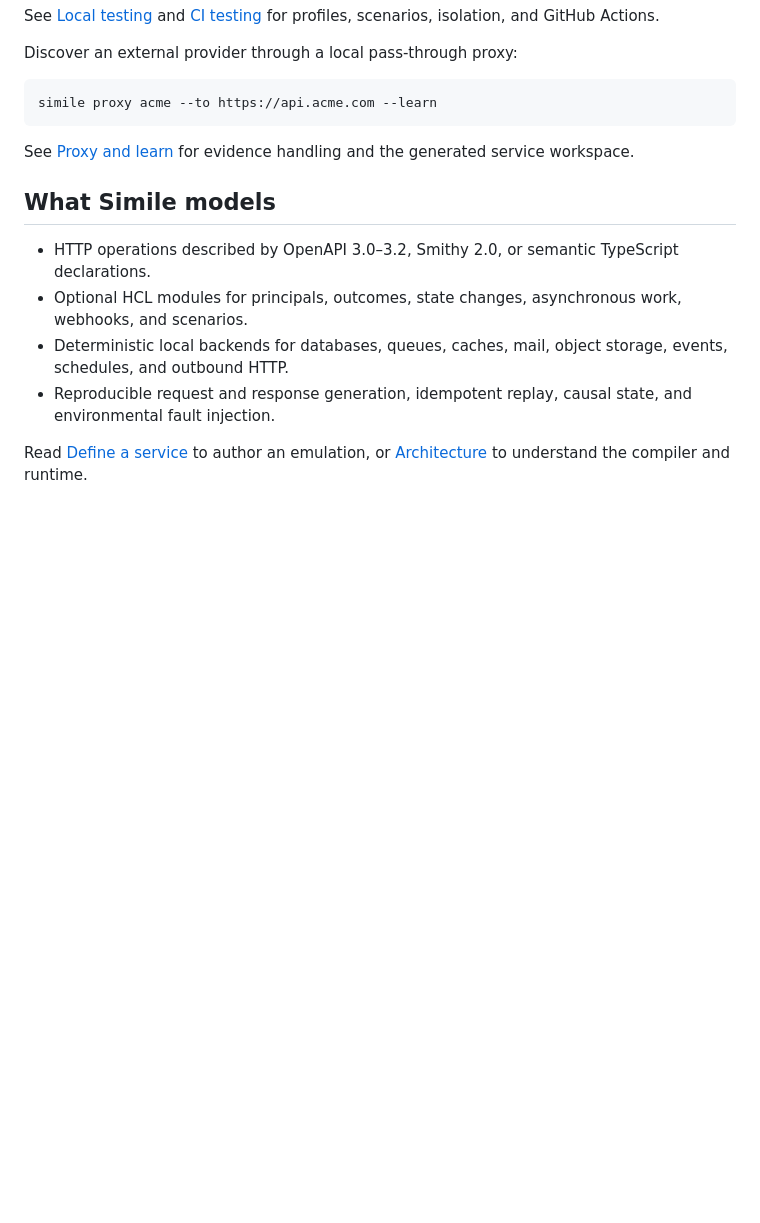
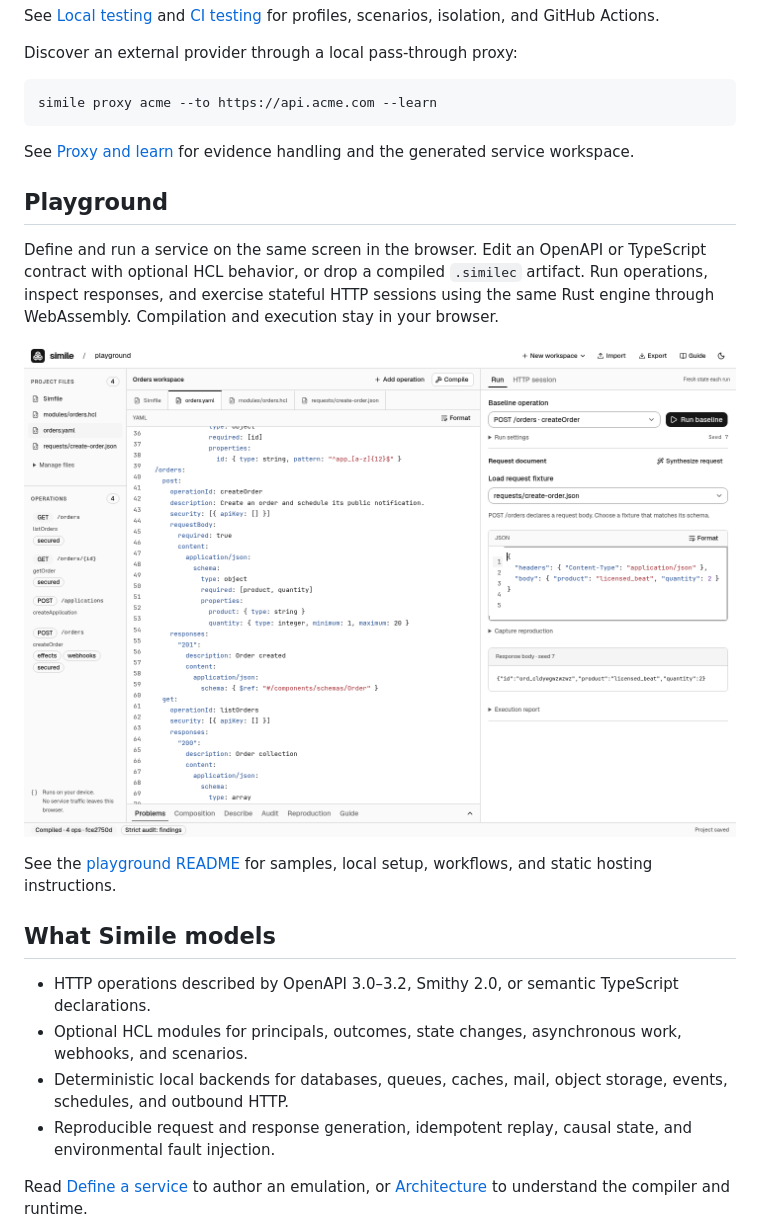
Before and after one commit to inttegro/simile, a Markdown page: README.md, the part around the change. GitHub-like rendering; pictures changed too: docs/images/playground.png (added); blank space fills up the shorter version.

Commit message:
docs: introduce the browser playground in the README

```diff
--- a/README.md
+++ b/README.md
@@ -72,6 +72,18 @@ simile proxy acme --to https://api.acme.com --learn
 See [Proxy and learn](https://os.inttegro.dev/simile/proxy-and-learn) for evidence handling and the
 generated service workspace.
 
+## Playground
+
+Define and run a service on the same screen in the browser. Edit an OpenAPI or TypeScript
+contract with optional HCL behavior, or drop a compiled `.similec` artifact. Run operations,
+inspect responses, and exercise stateful HTTP sessions using the same Rust engine through
+WebAssembly. Compilation and execution stay in your browser.
+
+![Simile playground with the Orders contract, request editor, and generated response side by side](docs/images/playground.png)
+
+See the [playground README](playground/README.md) for samples, local setup, workflows, and
+static hosting instructions.
+
 ## What Simile models
 
 - HTTP operations described by OpenAPI 3.0–3.2, Smithy 2.0, or semantic TypeScript declarations.
```
